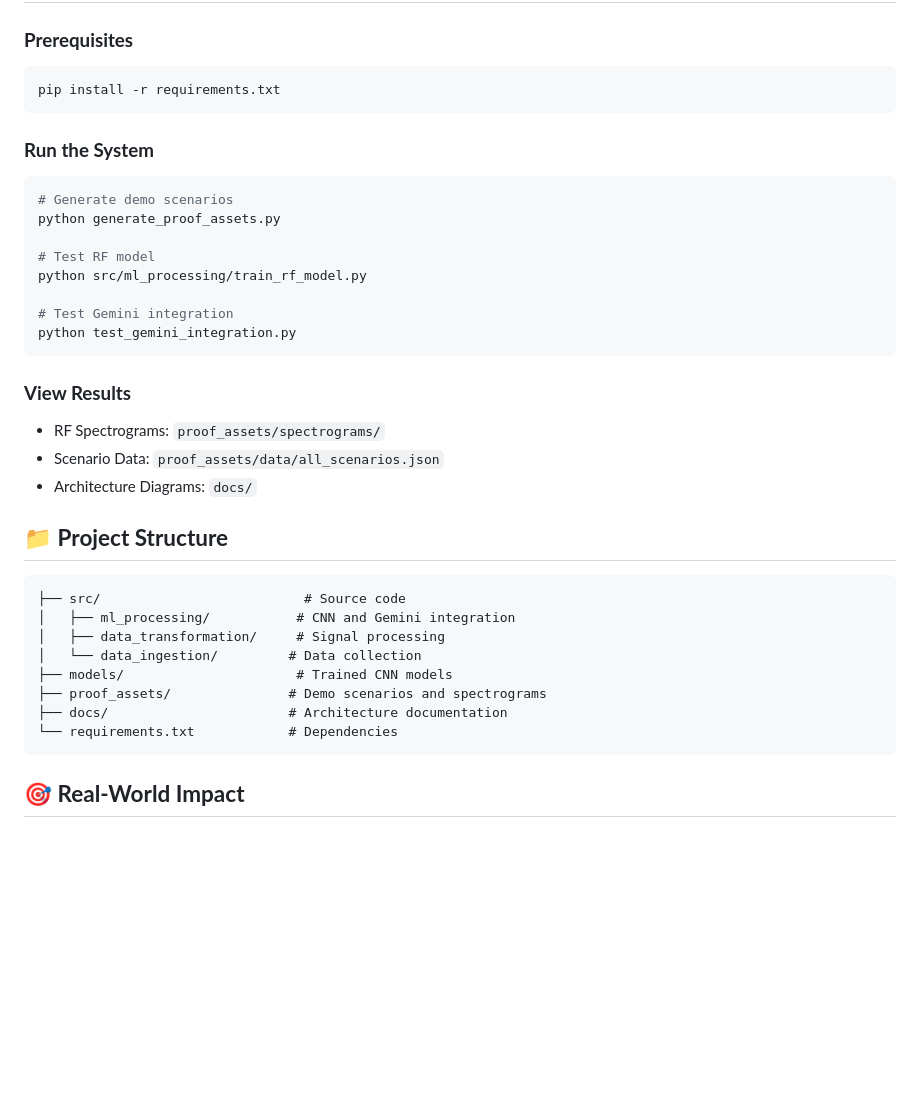
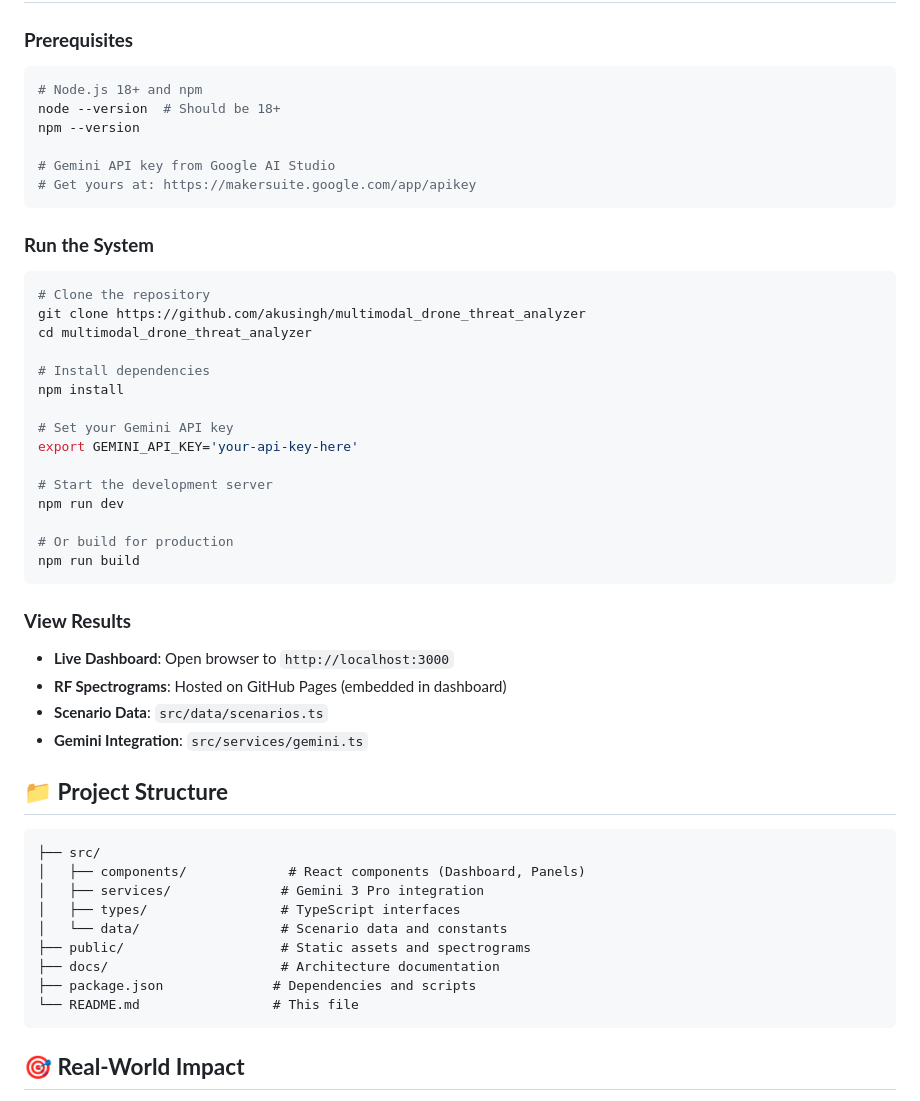
Before and after one commit to akusingh/drone-threat-assets, a Markdown page: README.md, the part around one of its changes. GitHub-like rendering; blank space fills up the shorter version.

````diff
--- a/README.md
+++ b/README.md
@@ -89,37 +145,51 @@ def analyze_threat(rf_data, visual_data, audio_data, context):
 
 ### **Prerequisites**
 ```bash
-pip install -r requirements.txt
+# Node.js 18+ and npm
+node --version  # Should be 18+
+npm --version
+
+# Gemini API key from Google AI Studio
+# Get yours at: https://makersuite.google.com/app/apikey
 ```
 
 ### **Run the System**
 ```bash
-# Generate demo scenarios
-python generate_proof_assets.py
+# Clone the repository
+git clone https://github.com/akusingh/multimodal_drone_threat_analyzer
+cd multimodal_drone_threat_analyzer
 
-# Test RF model
-python src/ml_processing/train_rf_model.py
+# Install dependencies
+npm install
 
-# Test Gemini integration
-python test_gemini_integration.py
+# Set your Gemini API key
+export GEMINI_API_KEY='your-api-key-here'
+
+# Start the development server
+npm run dev
+
+# Or build for production
+npm run build
 ```
 
 ### **View Results**
-- RF Spectrograms: `proof_assets/spectrograms/`
-- Scenario Data: `proof_assets/data/all_scenarios.json`
-- Architecture Diagrams: `docs/`
+- **Live Dashboard**: Open browser to `http://localhost:3000`
+- **RF Spectrograms**: Hosted on GitHub Pages (embedded in dashboard)
+- **Scenario Data**: `src/data/scenarios.ts`
+- **Gemini Integration**: `src/services/gemini.ts`
 
 ## 📁 **Project Structure**
 
 ```
-├── src/                          # Source code
-│   ├── ml_processing/           # CNN and Gemini integration
-│   ├── data_transformation/     # Signal processing
-│   └── data_ingestion/         # Data collection
-├── models/                      # Trained CNN models
-├── proof_assets/               # Demo scenarios and spectrograms
-├── docs/                       # Architecture documentation
-└── requirements.txt            # Dependencies
+├── src/
+│   ├── components/             # React components (Dashboard, Panels)
+│   ├── services/              # Gemini 3 Pro integration
+│   ├── types/                 # TypeScript interfaces
+│   └── data/                  # Scenario data and constants
+├── public/                    # Static assets and spectrograms
+├── docs/                      # Architecture documentation
+├── package.json              # Dependencies and scripts
+└── README.md                 # This file
 ```
 
 ## 🎯 **Real-World Impact**
````
Also changed, not shown: other parts of README.md (+77 -20 lines).
